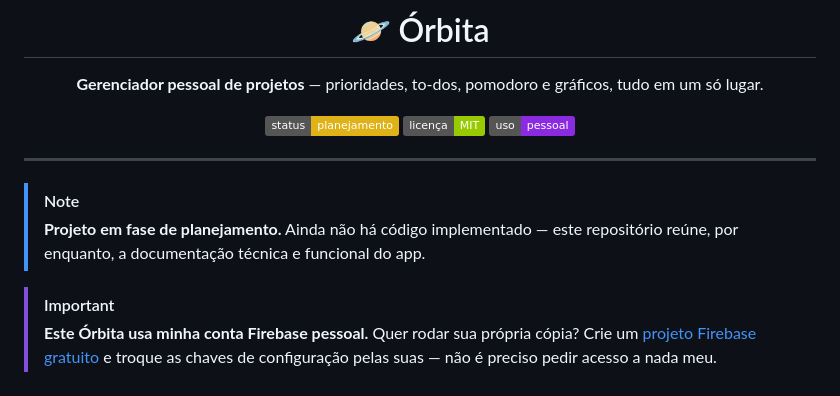
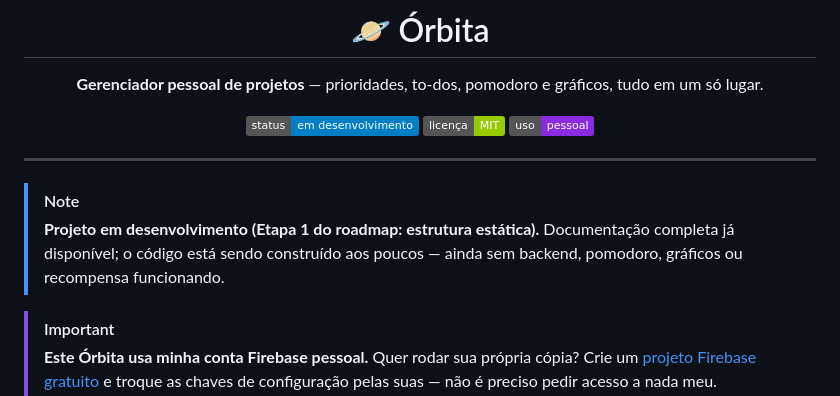
Before and after one commit to GehMay/Orbita, a Markdown page: README.md, the part around the change. GitHub-like rendering; badges without logos.

Commit message:
docs: atualiza status do README para 'em desenvolvimento'
Co-Authored-By: Claude Sonnet 5 <noreply@anthropic.com>
Claude-Session: https://claude.ai/code/session_01KA7s9bZhpnv7VK4DMoQdvX

```diff
--- a/README.md
+++ b/README.md
@@ -4,7 +4,7 @@
 
 **Gerenciador pessoal de projetos** — prioridades, to-dos, pomodoro e gráficos, tudo em um só lugar.
 
-![Status](https://img.shields.io/badge/status-planejamento-yellow)
+![Status](https://img.shields.io/badge/status-em%20desenvolvimento-blue)
 ![Licença](https://img.shields.io/badge/licença-MIT-green)
 ![Uso](https://img.shields.io/badge/uso-pessoal-blueviolet)
 
@@ -13,7 +13,7 @@
 ---
 
 > [!NOTE]
-> **Projeto em fase de planejamento.** Ainda não há código implementado — este repositório reúne, por enquanto, a documentação técnica e funcional do app.
+> **Projeto em desenvolvimento (Etapa 1 do roadmap: estrutura estática).** Documentação completa já disponível; o código está sendo construído aos poucos — ainda sem backend, pomodoro, gráficos ou recompensa funcionando.
 
 > [!IMPORTANT]
 > **Este Órbita usa minha conta Firebase pessoal.** Quer rodar sua própria cópia? Crie um [projeto Firebase gratuito](https://firebase.google.com/) e troque as chaves de configuração pelas suas — não é preciso pedir acesso a nada meu.
```
